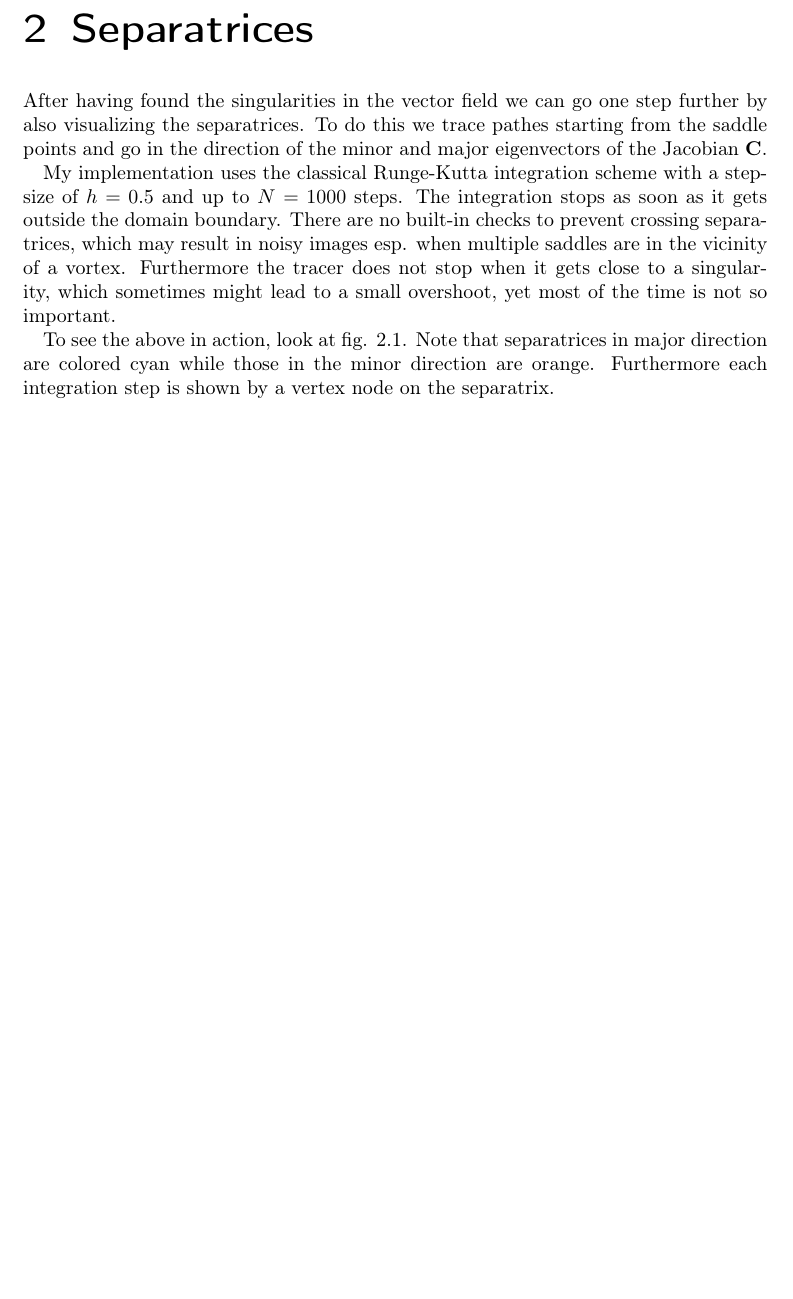
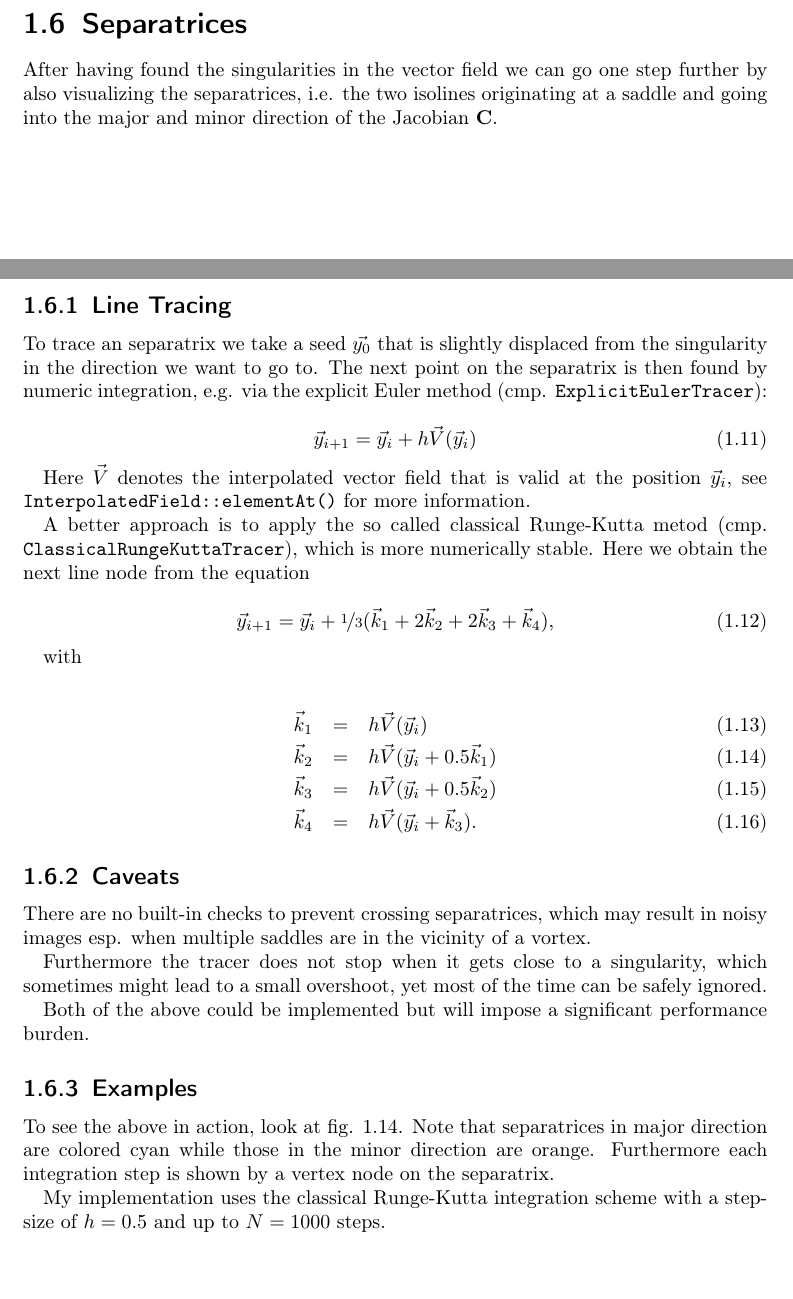
Before and after one commit to milianw/scivi, a LaTeX document (solutions/report-scivi-3-milian-wolff.tex): part of page 13 of 14 before the commit and two parts of pages 12 and 13 of 14 after it, the two joined at a grey line, cut so that both start at the same text, the shorter picture padded with empty space. Compiled offline with pdfLaTeX.

Commit message:
finish off separatrices

```diff
--- a/solutions/report-scivi-3-milian-wolff.tex
+++ b/solutions/report-scivi-3-milian-wolff.tex
@@ -343,23 +343,64 @@ smaller size.
   \label{fig:singularities}
 \end{figure}
 
-\chapter{Separatrices}
+\section{Separatrices}
 
 After having found the singularities in the vector field we can go one step
-further by also visualizing the separatrices. To do this we trace pathes
-starting from the saddle points and go in the direction of the minor and
-major eigenvectors of the Jacobian $\mat{C}$.
+further by also visualizing the separatrices, i.e. the two isolines originating
+at a saddle and going into the major and minor direction of the Jacobian
+$\mat{C}$.
 
-My implementation uses the classical Runge-Kutta integration scheme with a
-stepsize of $h = 0.5$ and up to $N = 1000$ steps. The integration stops as soon
-as it gets outside the domain boundary. There are no built-in checks to prevent
-crossing separatrices, which may result in noisy images esp. when multiple
-saddles are in the vicinity of a vortex. Furthermore the tracer does not stop
-when it gets close to a singularity, which sometimes might lead to a small
-overshoot, yet most of the time is not so important.
+\subsection{Line Tracing}
+
+To trace an separatrix we take a seed $\vec{y_0}$ that is slightly displaced
+from the singularity in the direction we want to go to. The next point on the
+separatrix is then found by numeric integration, e.g. via the explicit Euler
+method (cmp. \texttt{ExplicitEulerTracer}):
+
+\begin{equation}
+ \vec{y}_{i+1} = \vec{y}_i + h \vec{V}(\vec{y}_i)
+\end{equation}
+
+Here $\vec{V}$ denotes the interpolated vector field that is valid at the
+position $\vec{y}_i$, see \texttt{InterpolatedField::elementAt()} for more
+information.
+
+A better approach is to apply the so called classical Runge-Kutta
+metod (cmp. \texttt{ClassicalRungeKuttaTracer}), which is more numerically
+stable. Here we obtain the next line node from the equation
+
+\begin{equation}
+ \vec{y}_{i+1} = \vec{y}_i + \nicefrac{1}{3} (\vec{k}_1 + 2 \vec{k}_2 + 2
+\vec{k}_3 + \vec{k}_4),
+\end{equation}
+
+with
+
+\begin{eqnarray}
+ \vec{k}_1 &=& h \vec{V}(\vec{y}_i) \\
+ \vec{k}_2 &=& h \vec{V}(\vec{y}_i + 0.5 \vec{k}_1) \\
+ \vec{k}_3 &=& h \vec{V}(\vec{y}_i + 0.5 \vec{k}_2) \\
+ \vec{k}_4 &=& h \vec{V}(\vec{y}_i + \vec{k}_3).
+\end{eqnarray}
+
+\subsection{Caveats}
+
+There are no built-in checks to prevent crossing separatrices, which may result
+in noisy images esp. when multiple saddles are in the vicinity of a vortex.
+
+Furthermore the tracer does not stop when it gets close to a singularity, which
+sometimes might lead to a small overshoot, yet most of the time can be safely
+ignored.
+
+Both of the above could be implemented but will impose a significant
+performance burden.
+
+\subsection{Examples}
 
 To see the above in action, look at fig. \ref{fig:separatrices}. Note that
 separatrices in major direction are colored cyan while those in the minor
 direction are orange. Furthermore each integration step is shown by a vertex
 node on the separatrix.
 
+My implementation uses the classical Runge-Kutta integration scheme with a
+stepsize of $h = 0.5$ and up to $N = 1000$ steps.
```
Also changed, not shown: solutions/report-scivi-3-milian-wolff.tex (13 more changed lines).
